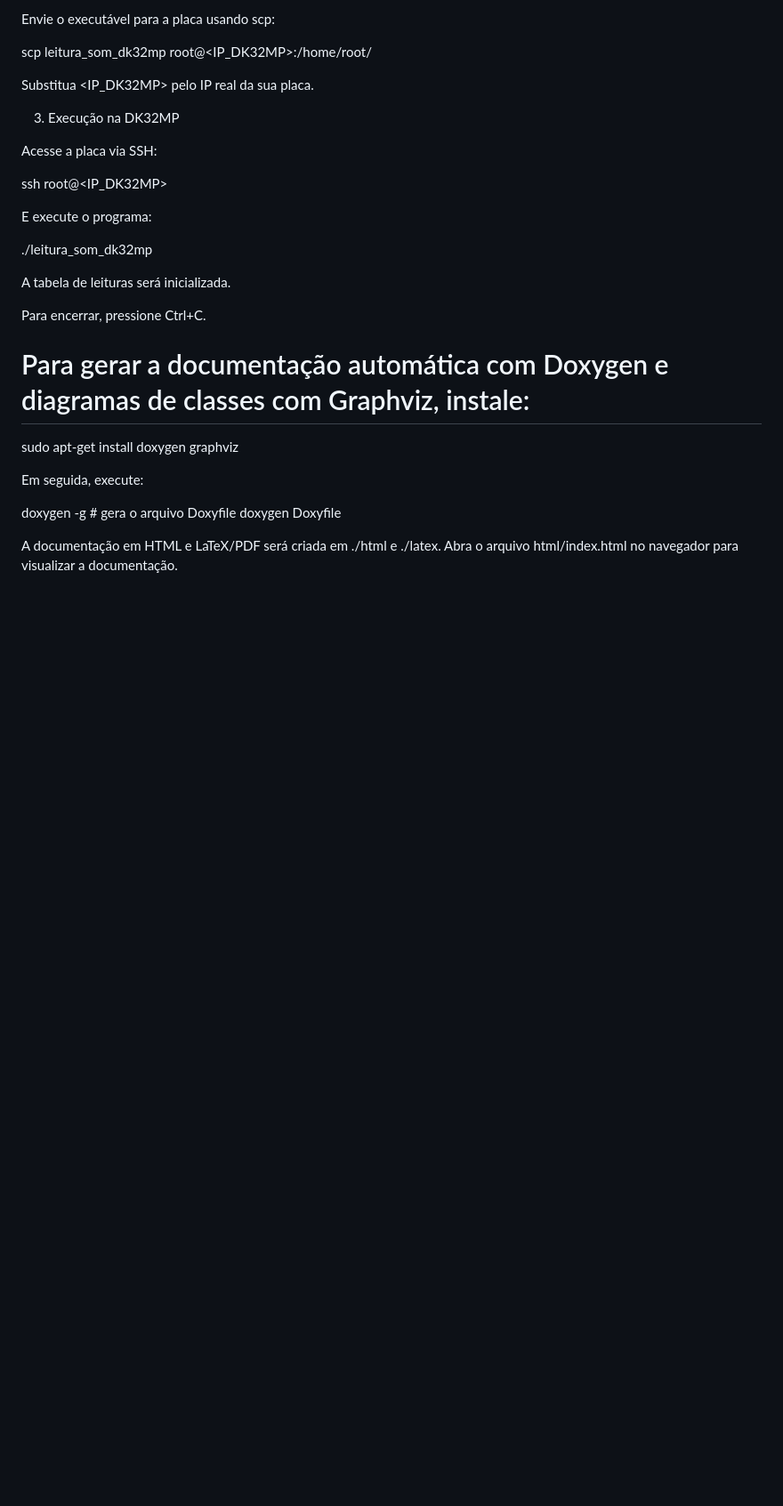
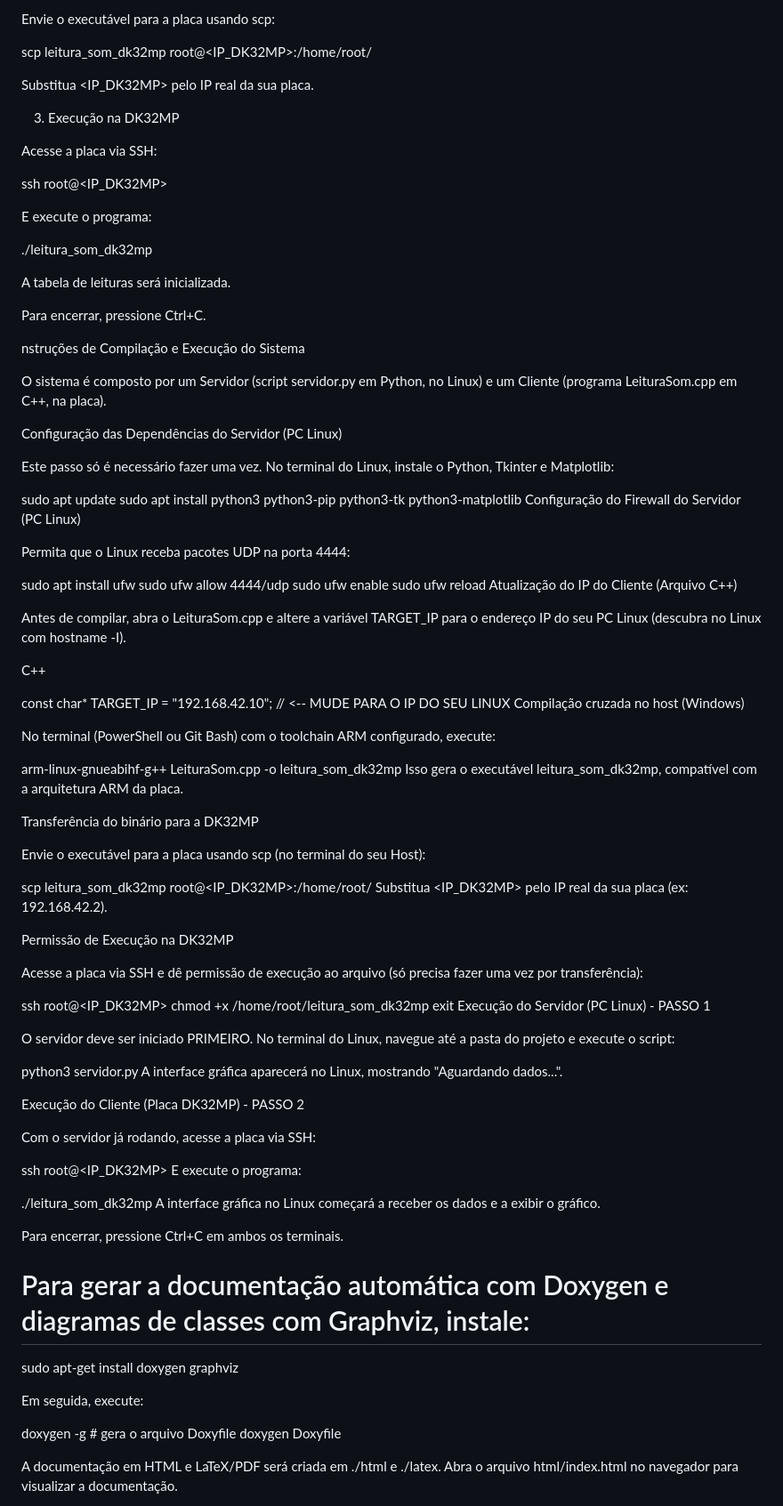
Before and after one commit to FRManfredini/SensorDeSom, a Markdown page: README.md, the part around the change printed below. Shown: that part at 89% size. GitHub-like rendering; blank space fills up the shorter version.

Commit message:
Update README.md (Entrega 4 parcial)

```diff
--- a/README.md
+++ b/README.md
@@ -40,6 +46,71 @@ A tabela de leituras será inicializada.
 
 Para encerrar, pressione Ctrl+C.
 
+nstruções de Compilação e Execução do Sistema
+
+O sistema é composto por um Servidor (script servidor.py em Python, no Linux) e um Cliente (programa LeituraSom.cpp em C++, na placa).
+
+Configuração das Dependências do Servidor (PC Linux)
+
+Este passo só é necessário fazer uma vez. No terminal do Linux, instale o Python, Tkinter e Matplotlib:
+
+sudo apt update
+sudo apt install python3 python3-pip python3-tk python3-matplotlib
+Configuração do Firewall do Servidor (PC Linux)
+
+Permita que o Linux receba pacotes UDP na porta 4444:
+
+sudo apt install ufw
+sudo ufw allow 4444/udp
+sudo ufw enable
+sudo ufw reload
+Atualização do IP do Cliente (Arquivo C++)
+
+Antes de compilar, abra o LeituraSom.cpp e altere a variável TARGET_IP para o endereço IP do seu PC Linux (descubra no Linux com hostname -I).
+
+C++
+
+const char* TARGET_IP = "192.168.42.10"; // <-- MUDE PARA O IP DO SEU LINUX
+Compilação cruzada no host (Windows)
+
+No terminal (PowerShell ou Git Bash) com o toolchain ARM configurado, execute:
+
+arm-linux-gnueabihf-g++ LeituraSom.cpp -o leitura_som_dk32mp
+Isso gera o executável leitura_som_dk32mp, compatível com a arquitetura ARM da placa.
+
+Transferência do binário para a DK32MP
+
+Envie o executável para a placa usando scp (no terminal do seu Host):
+
+scp leitura_som_dk32mp root@<IP_DK32MP>:/home/root/
+Substitua <IP_DK32MP> pelo IP real da sua placa (ex: 192.168.42.2).
+
+Permissão de Execução na DK32MP
+
+Acesse a placa via SSH e dê permissão de execução ao arquivo (só precisa fazer uma vez por transferência):
+
+ssh root@<IP_DK32MP>
+chmod +x /home/root/leitura_som_dk32mp
+exit
+Execução do Servidor (PC Linux) - PASSO 1
+
+O servidor deve ser iniciado PRIMEIRO. No terminal do Linux, navegue até a pasta do projeto e execute o script:
+
+python3 servidor.py
+A interface gráfica aparecerá no Linux, mostrando "Aguardando dados...".
+
+Execução do Cliente (Placa DK32MP) - PASSO 2
+
+Com o servidor já rodando, acesse a placa via SSH:
+
+ssh root@<IP_DK32MP>
+E execute o programa:
+
+./leitura_som_dk32mp
+A interface gráfica no Linux começará a receber os dados e a exibir o gráfico.
+
+Para encerrar, pressione Ctrl+C em ambos os terminais.
+
 # Para gerar a documentação automática com Doxygen e diagramas de classes com Graphviz, instale:
 
 sudo apt-get install doxygen graphviz
```
Also changed, not shown: other parts of README.md (+18 -0 lines).
